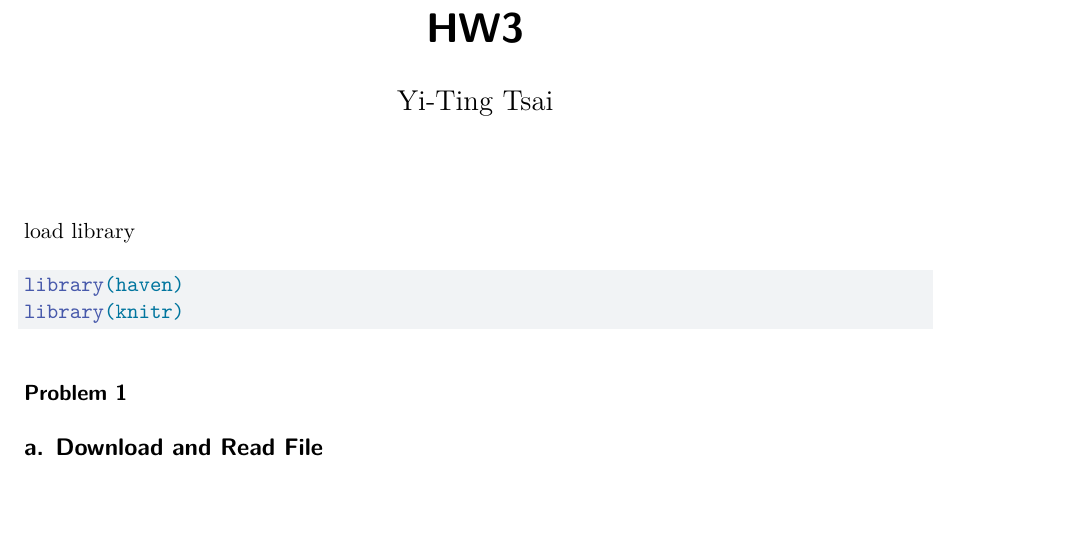
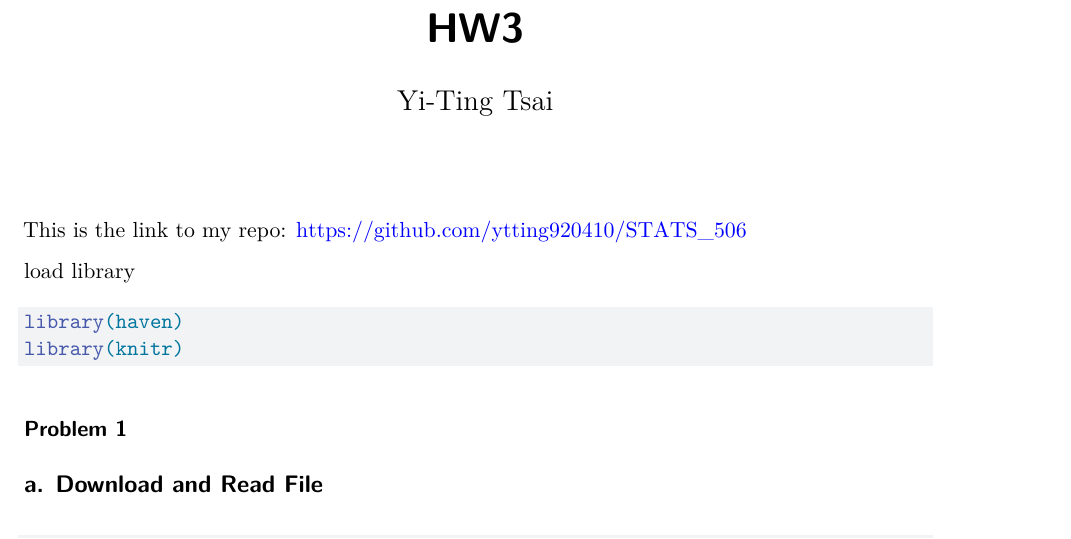
Before and after one commit to ytting920410/STATS_506, a Quarto document (HW3/HW3.qmd): part of page 1 of 23, cut so that both start at the same text, the shorter picture padded with empty space. Rendered offline with R 4.5, knitr and Pandoc in place of Quarto, then LaTeX, with nearby package versions; some code elsewhere in the file could not run offline.

Commit message:
10/9/2026 add repo information

````diff
--- a/HW3/HW3.qmd
+++ b/HW3/HW3.qmd
@@ -4,6 +4,8 @@ author: "Yi-Ting Tsai"
 format: pdf
 editor: visual
 ---
+
+This is the link to my repo: https://github.com/ytting920410/STATS_506
 
 load library
 ```{r}
````
